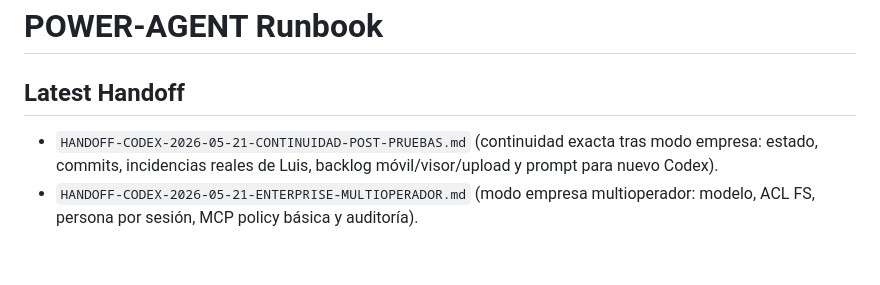
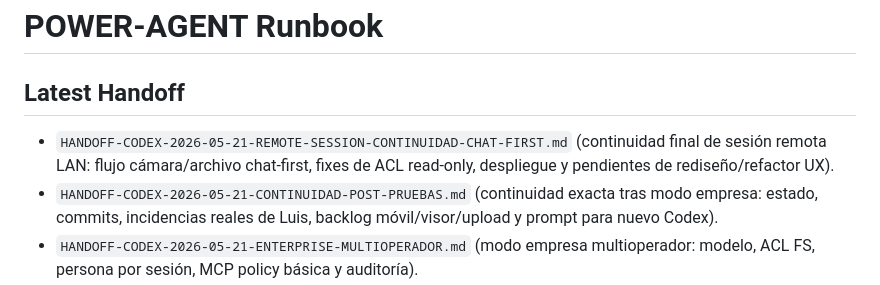
Before and after one commit to aprelmah/claude-electron, a Markdown page: CLAUDE.md, the part around the change. Rendered like a GitHub page; blank space fills up the shorter version.

Commit message:
docs(handoff): add remote session chat-first continuity handoff

```diff
--- a/CLAUDE.md
+++ b/CLAUDE.md
@@ -1,6 +1,7 @@
 # POWER-AGENT Runbook
 
 ## Latest Handoff
+- `HANDOFF-CODEX-2026-05-21-REMOTE-SESSION-CONTINUIDAD-CHAT-FIRST.md` (continuidad final de sesión remota LAN: flujo cámara/archivo chat-first, fixes de ACL read-only, despliegue y pendientes de rediseño/refactor UX).
 - `HANDOFF-CODEX-2026-05-21-CONTINUIDAD-POST-PRUEBAS.md` (continuidad exacta tras modo empresa: estado, commits, incidencias reales de Luis, backlog móvil/visor/upload y prompt para nuevo Codex).
 - `HANDOFF-CODEX-2026-05-21-ENTERPRISE-MULTIOPERADOR.md` (modo empresa multioperador: modelo, ACL FS, persona por sesión, MCP policy básica y auditoría).
 - `HANDOFF-CLAUDE-2026-05-18.md` (estado final Telegram relay PTY, sesiones, lupa y grafo cerebro).
```
Also changed, not shown: HANDOFF-CODEX-2026-05-21-REMOTE-SESSION-CONTINUIDAD-CHAT-FIRST.md (added, +107 -0 lines).
